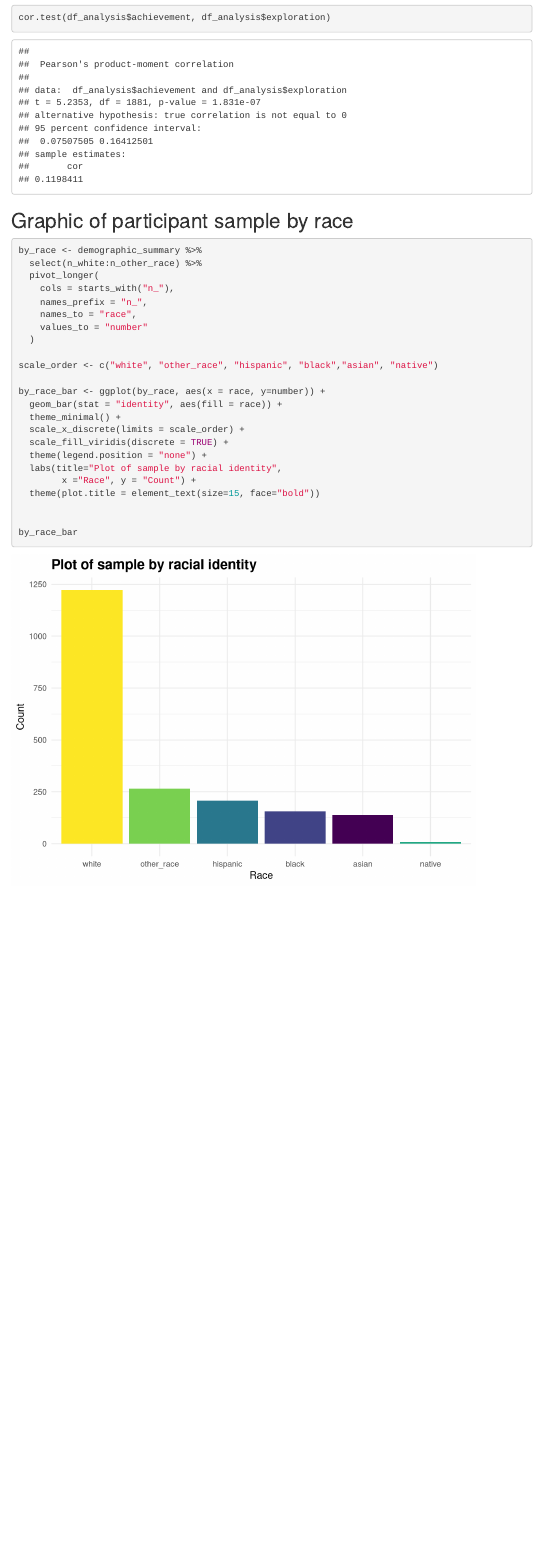
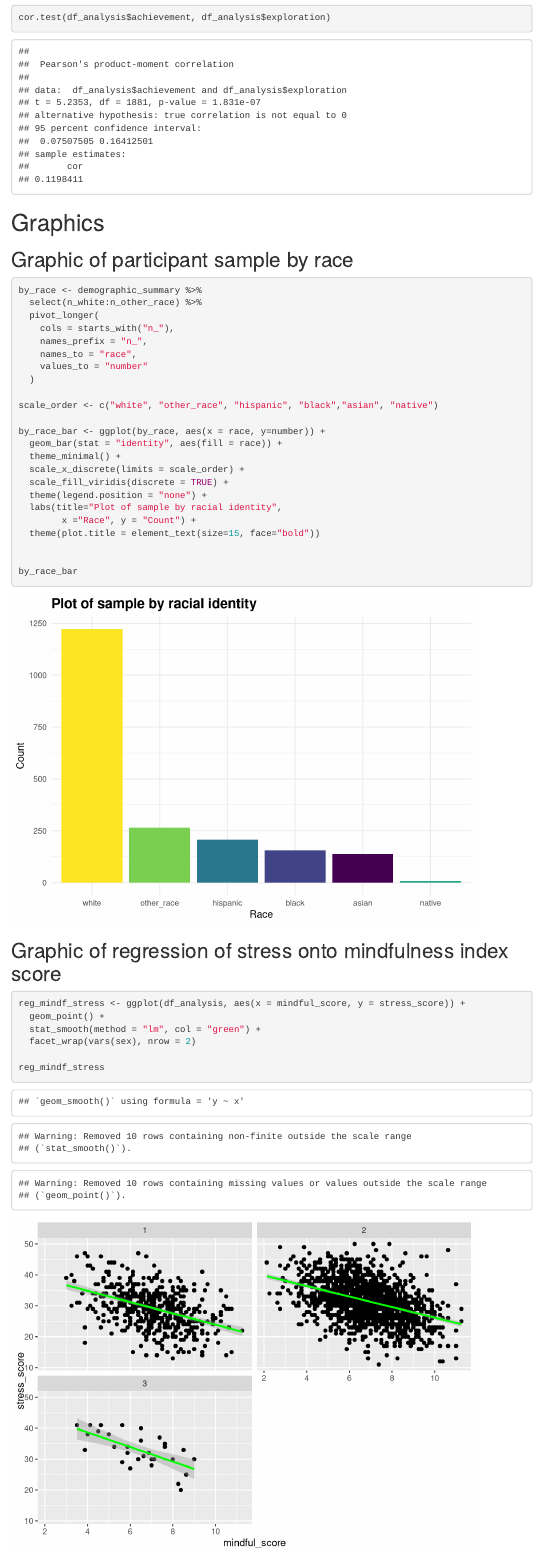
Before and after one commit to petermgrund/Emerging-Adulthood, an R Markdown document (R-analysis/assignment_e.Rmd): the page in a window 1100 px wide, from 4720 px down. Rendered offline with R 4.5, knitr and Pandoc, with nearby package versions; menus at the side of the page are left out.

Commit message:
added graphic of lm stress onto mindfulness

````diff
--- a/R-analysis/assignment_e.Rmd
+++ b/R-analysis/assignment_e.Rmd
@@ -146,6 +146,7 @@ summary(lm2)
 cor.test(df_analysis$achievement, df_analysis$exploration)
 ```
 
+# Graphics
 ## Graphic of participant sample by race
 ```{r graphics}
 
@@ -173,10 +174,14 @@ by_race_bar <- ggplot(by_race, aes(x = race, y=number)) +
 
 by_race_bar
 
+```
 
+## Graphic of regression of stress onto mindfulness index score
+```{r}
+reg_mindf_stress <- ggplot(df_analysis, aes(x = mindful_score, y = stress_score)) +
+  geom_point() +
+  stat_smooth(method = "lm", col = "green") +
+  facet_wrap(vars(sex), nrow = 2)
 
-
-
-
-
+reg_mindf_stress
 ```
````
